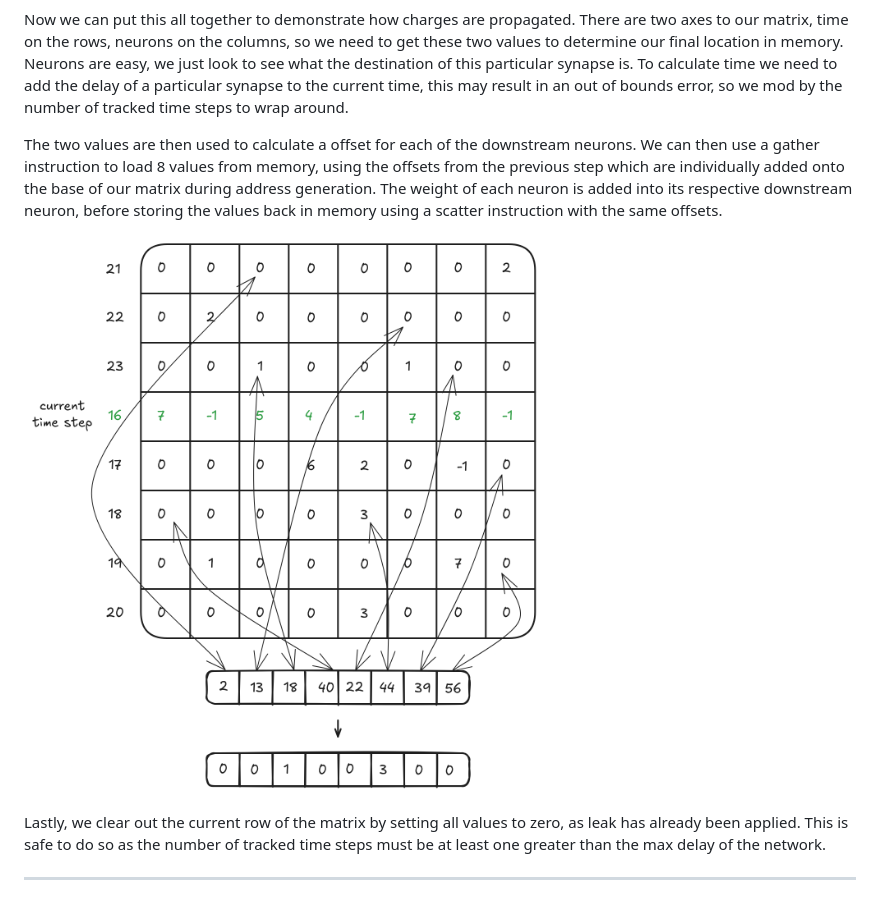
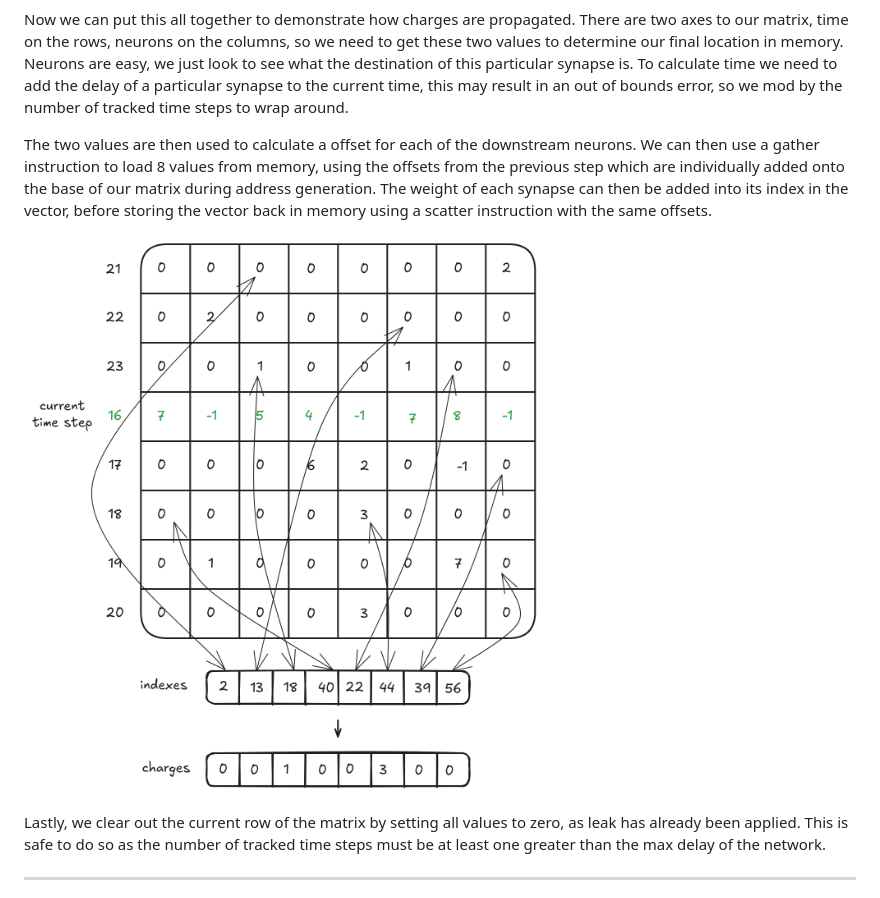
Before and after one commit to TENNLab-UTK/framework-open, a Markdown page: markdown/vrisp.md, the part around the change. Drawn GitHub-style; pictures changed too: markdown/images/scatter-gather.png.

Commit message:
fix pictures

```diff
--- a/markdown/vrisp.md
+++ b/markdown/vrisp.md
@@ -91,7 +91,7 @@ Instead of giving each neuron its own ring buffer, we combine all neurons togeth
 
 Now we can put this all together to demonstrate how charges are propagated. There are two axes to our matrix, time on the rows, neurons on the columns, so we need to get these two values to determine our final location in memory. Neurons are easy, we just look to see what the destination of this particular synapse is. To calculate time we need to add the delay of a particular synapse to the current time, this may result in an out of bounds error, so we mod by the number of tracked time steps to wrap around.
 
-The two values are then used to calculate a offset for each of the downstream neurons. We can then use a gather instruction to load 8 values from memory, using the offsets from the previous step which are individually added onto the base of our matrix during address generation. The weight of each neuron is added into its respective downstream neuron, before storing the values back in memory using a scatter instruction with the same offsets.
+The two values are then used to calculate a offset for each of the downstream neurons. We can then use a gather instruction to load 8 values from memory, using the offsets from the previous step which are individually added onto the base of our matrix during address generation. The weight of each synapse can then be added into its index in the vector, before storing the vector back in memory using a scatter instruction with the same offsets.
 
 ![images/scatter-gather.png](images/scatter-gather.png)
 
```
